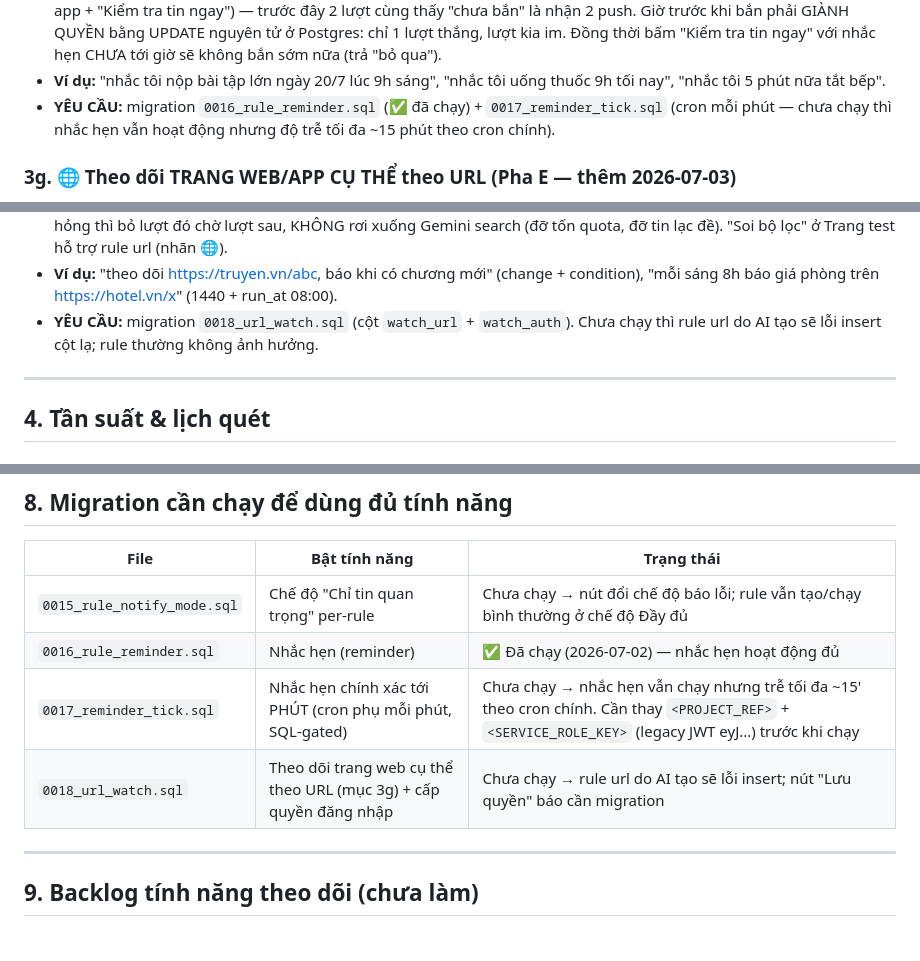
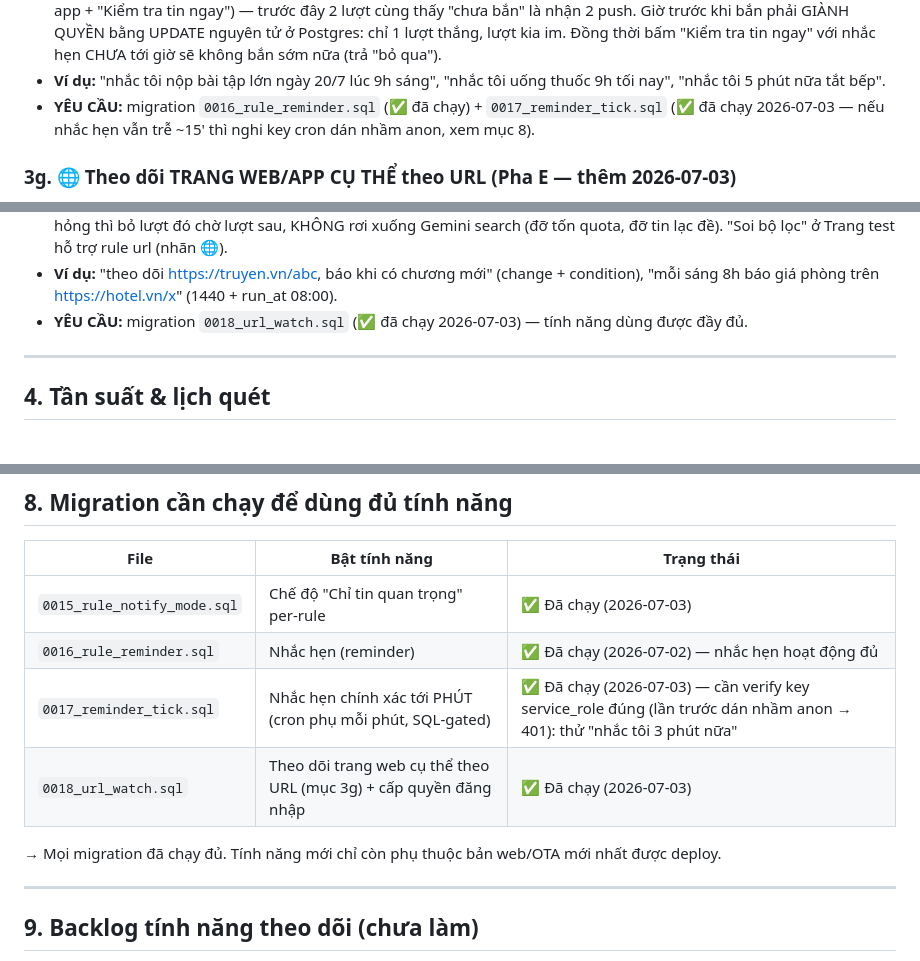
Before and after one commit to hiep1607/ai-notifier, a Markdown page: TINH_NANG.md, 3 parts joined by grey strips. Rendered like a GitHub page.

Commit message:
Cap nhat tai lieu: user da chay du moi migration (0013/0015/0017/0018)
Moi tinh nang server-side da du dieu kien chay; con verify key cron 0017
(thu nhac hen 3 phut) va deploy web/OTA ban moi.

Co-Authored-By: Claude Fable 5 <noreply@anthropic.com>

```diff
--- a/TINH_NANG.md
+++ b/TINH_NANG.md
@@ -130,8 +130,8 @@ khi thêm loại mới dựa-trên-heuristic. Provider lỗi → tự rơi về
   Đồng thời bấm "Kiểm tra tin ngay" với nhắc hẹn CHƯA tới giờ sẽ không bắn sớm nữa (trả "bỏ qua").
 - **Ví dụ:** "nhắc tôi nộp bài tập lớn ngày 20/7 lúc 9h sáng", "nhắc tôi uống thuốc 9h tối nay",
   "nhắc tôi 5 phút nữa tắt bếp".
-- **YÊU CẦU:** migration `0016_rule_reminder.sql` (✅ đã chạy) + `0017_reminder_tick.sql` (cron mỗi phút
-  — chưa chạy thì nhắc hẹn vẫn hoạt động nhưng độ trễ tối đa ~15 phút theo cron chính).
+- **YÊU CẦU:** migration `0016_rule_reminder.sql` (✅ đã chạy) + `0017_reminder_tick.sql` (✅ đã chạy
+  2026-07-03 — nếu nhắc hẹn vẫn trễ ~15' thì nghi key cron dán nhầm anon, xem mục 8).
 
 ### 3g. 🌐 Theo dõi TRANG WEB/APP CỤ THỂ theo URL (Pha E — thêm 2026-07-03)
 - **Dùng khi:** người dùng muốn theo dõi 1 TRANG cụ thể do mình chọn (giá 1 sản phẩm trên shop,
@@ -159,8 +159,7 @@ khi thêm loại mới dựa-trên-heuristic. Provider lỗi → tự rơi về
   đỡ tin lạc đề). "Soi bộ lọc" ở Trang test hỗ trợ rule url (nhãn 🌐).
 - **Ví dụ:** "theo dõi https://truyen.vn/abc, báo khi có chương mới" (change + condition), "mỗi sáng 8h
   báo giá phòng trên https://hotel.vn/x" (1440 + run_at 08:00).
-- **YÊU CẦU:** migration `0018_url_watch.sql` (cột `watch_url` + `watch_auth`). Chưa chạy thì rule url
-  do AI tạo sẽ lỗi insert cột lạ; rule thường không ảnh hưởng.
+- **YÊU CẦU:** migration `0018_url_watch.sql` (✅ đã chạy 2026-07-03) — tính năng dùng được đầy đủ.
 
 ---
 
@@ -239,10 +238,12 @@ Công cụ kiểm thử nhanh, tách khỏi trang quản trị:
 
 | File | Bật tính năng | Trạng thái |
 |---|---|---|
-| `0015_rule_notify_mode.sql` | Chế độ "Chỉ tin quan trọng" per-rule | Chưa chạy → nút đổi chế độ báo lỗi; rule vẫn tạo/chạy bình thường ở chế độ Đầy đủ |
+| `0015_rule_notify_mode.sql` | Chế độ "Chỉ tin quan trọng" per-rule | ✅ Đã chạy (2026-07-03) |
 | `0016_rule_reminder.sql` | Nhắc hẹn (reminder) | ✅ Đã chạy (2026-07-02) — nhắc hẹn hoạt động đủ |
-| `0017_reminder_tick.sql` | Nhắc hẹn chính xác tới PHÚT (cron phụ mỗi phút, SQL-gated) | Chưa chạy → nhắc hẹn vẫn chạy nhưng trễ tối đa ~15' theo cron chính. Cần thay `<PROJECT_REF>` + `<SERVICE_ROLE_KEY>` (legacy JWT eyJ...) trước khi chạy |
-| `0018_url_watch.sql` | Theo dõi trang web cụ thể theo URL (mục 3g) + cấp quyền đăng nhập | Chưa chạy → rule url do AI tạo sẽ lỗi insert; nút "Lưu quyền" báo cần migration |
+| `0017_reminder_tick.sql` | Nhắc hẹn chính xác tới PHÚT (cron phụ mỗi phút, SQL-gated) | ✅ Đã chạy (2026-07-03) — cần verify key service_role đúng (lần trước dán nhầm anon → 401): thử "nhắc tôi 3 phút nữa" |
+| `0018_url_watch.sql` | Theo dõi trang web cụ thể theo URL (mục 3g) + cấp quyền đăng nhập | ✅ Đã chạy (2026-07-03) |
+
+→ Mọi migration đã chạy đủ. Tính năng mới chỉ còn phụ thuộc bản web/OTA mới nhất được deploy.
 
 ---
 
```
Also changed, not shown: KE_HOACH.md (+4 -4 lines).
